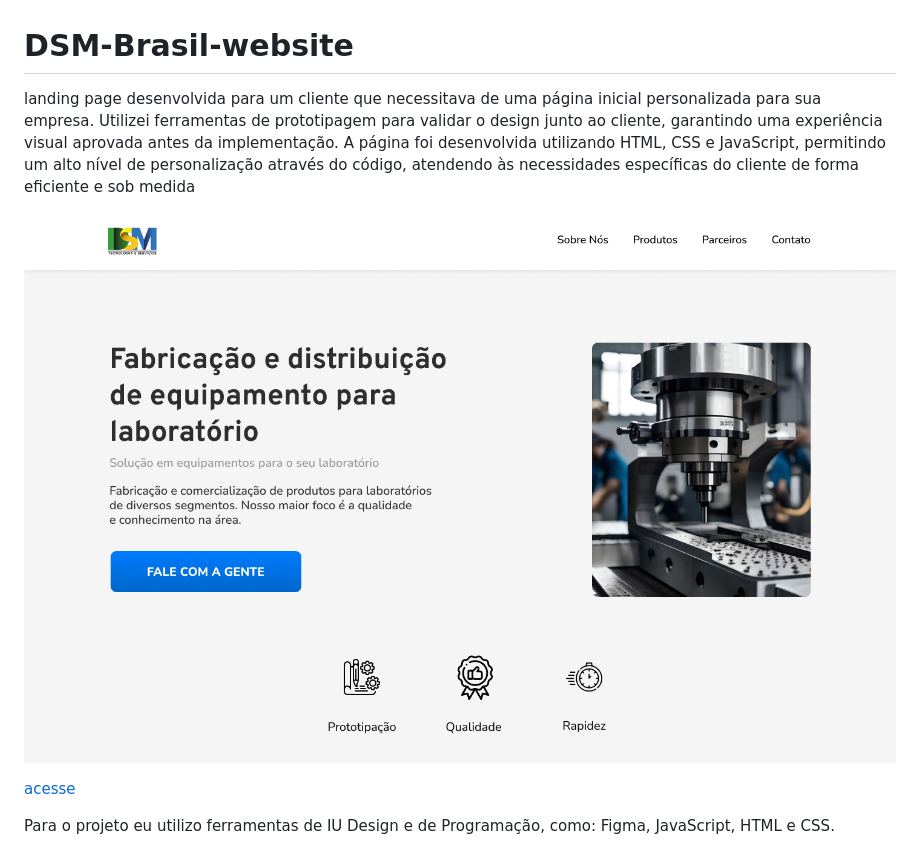
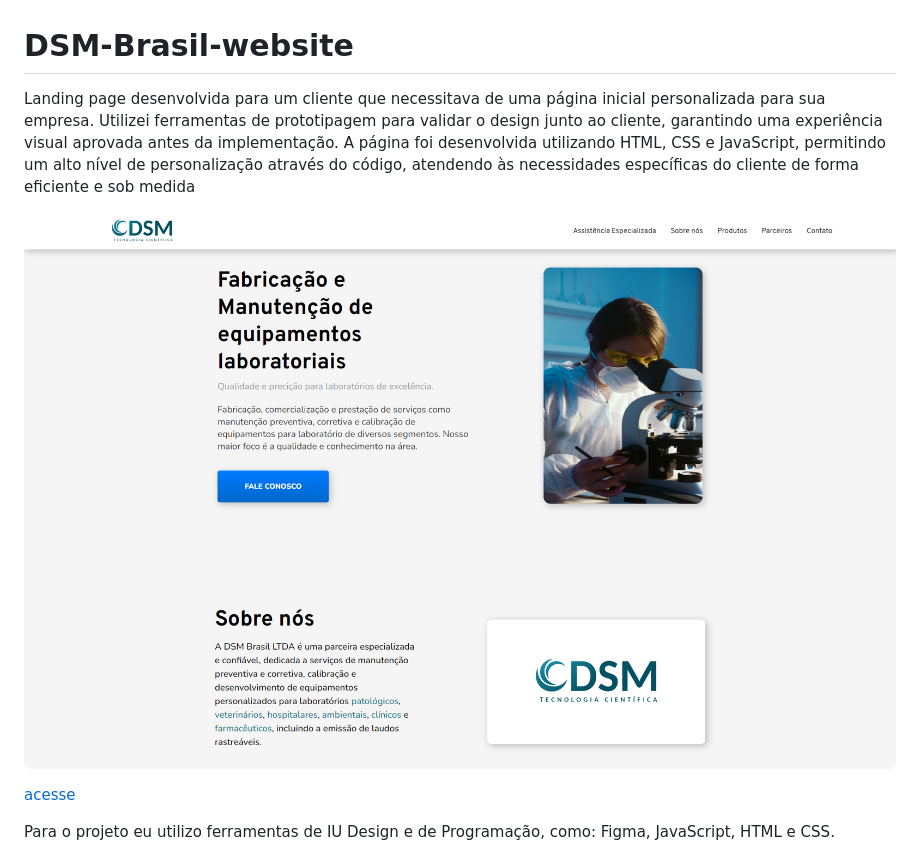
Before and after one commit to Davi-DevRoom/DSM-Brasil-website, a Markdown page: README.md, the part around the change. Drawn GitHub-style; pictures changed too: img/Desktop - 1.png (deleted), img/dsmbrasil.png (added).

```diff
--- a/README.md
+++ b/README.md
@@ -1,7 +1,7 @@
 # DSM-Brasil-website
-landing page desenvolvida para um cliente que necessitava de uma página inicial personalizada para sua empresa. Utilizei ferramentas de prototipagem para validar o design junto ao cliente, garantindo uma experiência visual aprovada antes da implementação. A página foi desenvolvida utilizando HTML, CSS e JavaScript, permitindo um alto nível de personalização através do código, atendendo às necessidades específicas do cliente de forma eficiente e sob medida
+Landing page desenvolvida para um cliente que necessitava de uma página inicial personalizada para sua empresa. Utilizei ferramentas de prototipagem para validar o design junto ao cliente, garantindo uma experiência visual aprovada antes da implementação. A página foi desenvolvida utilizando HTML, CSS e JavaScript, permitindo um alto nível de personalização através do código, atendendo às necessidades específicas do cliente de forma eficiente e sob medida
 
-![Alt text](<img/Desktop - 1.png>)
+![Alt text](<img/dsmbrasil.png>)
 
 [acesse](https://davi-log.github.io/DSM-Brasil-website/)
 
```
